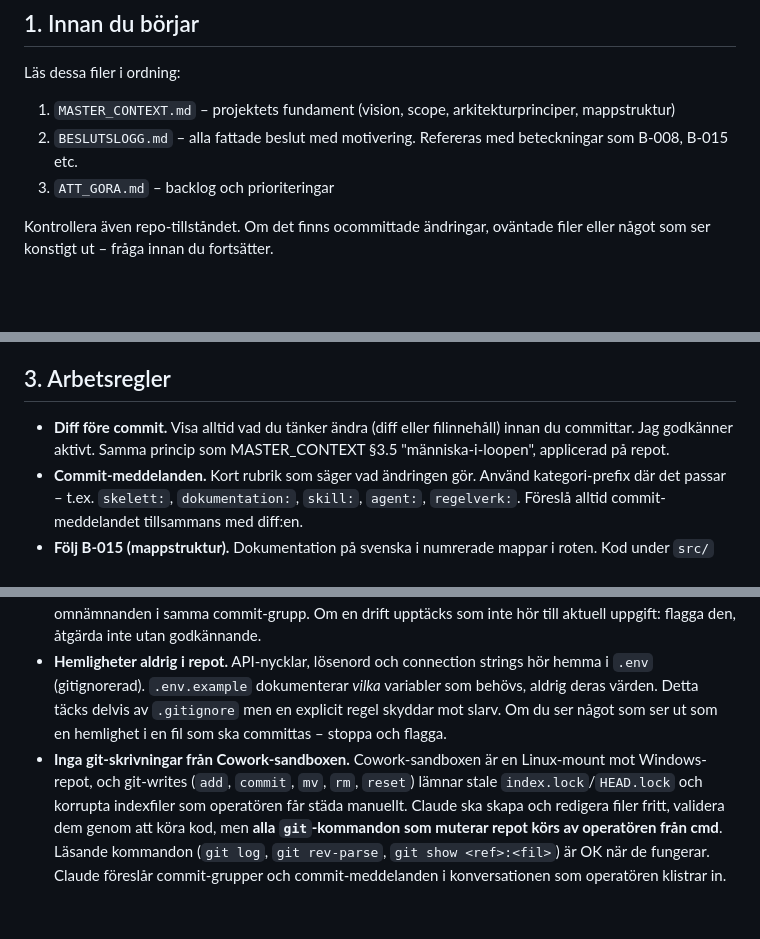
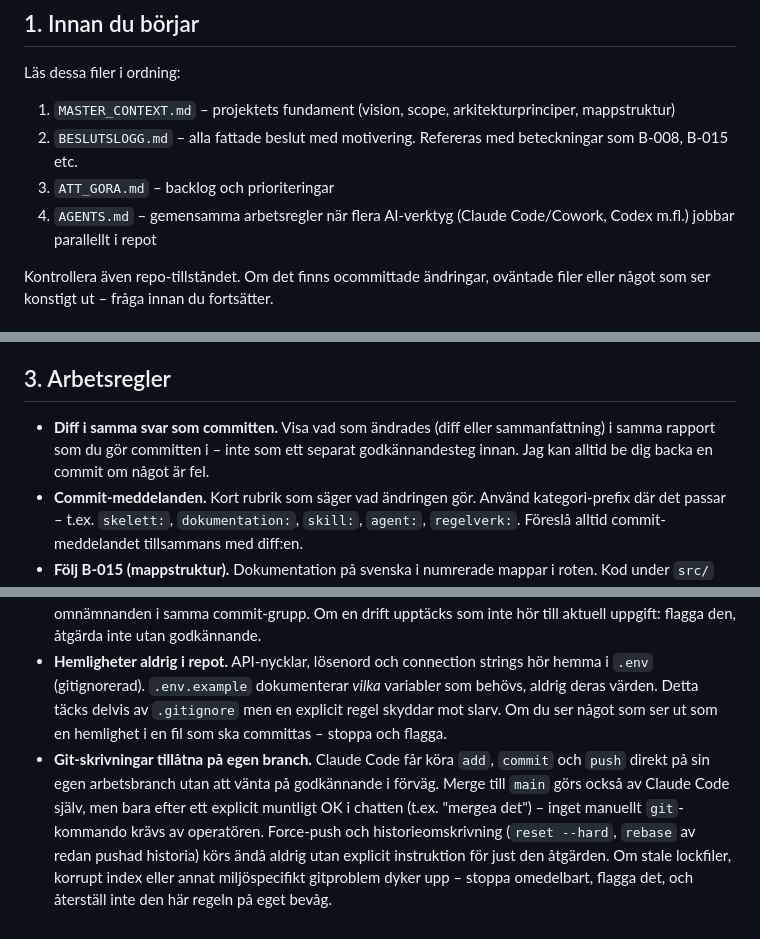
Before and after one commit to karltengelin/Artificiellalecta, a Markdown page: CLAUDE.md, 3 parts joined by grey strips. Rendered like a GitHub page; blank space fills up the shorter version.

```diff
--- a/CLAUDE.md
+++ b/CLAUDE.md
@@ -15,6 +15,7 @@ Läs dessa filer i ordning:
 1. `MASTER_CONTEXT.md` – projektets fundament (vision, scope, arkitekturprinciper, mappstruktur)
 2. `BESLUTSLOGG.md` – alla fattade beslut med motivering. Refereras med beteckningar som B-008, B-015 etc.
 3. `ATT_GORA.md` – backlog och prioriteringar
+4. `AGENTS.md` – gemensamma arbetsregler när flera AI-verktyg (Claude Code/Cowork, Codex m.fl.) jobbar parallellt i repot
 
 Kontrollera även repo-tillståndet. Om det finns ocommittade ändringar, oväntade filer eller något som ser konstigt ut – fråga innan du fortsätter.
 
@@ -30,7 +31,7 @@ Steget är medvetet inlagt – fel som upptäcks här är billigare att rätta
 
 ## 3. Arbetsregler
 
-- **Diff före commit.** Visa alltid vad du tänker ändra (diff eller filinnehåll) innan du committar. Jag godkänner aktivt. Samma princip som MASTER_CONTEXT §3.5 "människa-i-loopen", applicerad på repot.
+- **Diff i samma svar som committen.** Visa vad som ändrades (diff eller sammanfattning) i samma rapport som du gör committen i – inte som ett separat godkännandesteg innan. Jag kan alltid be dig backa en commit om något är fel.
 - **Commit-meddelanden.** Kort rubrik som säger vad ändringen gör. Använd kategori-prefix där det passar – t.ex. `skelett:`, `dokumentation:`, `skill:`, `agent:`, `regelverk:`. Föreslå alltid commit-meddelandet tillsammans med diff:en.
 - **Följ B-015 (mappstruktur).** Dokumentation på svenska i numrerade mappar i roten. Kod under `src/` med engelska namn. Inga svenska tecken i Python-modulnamn.
 - **Följ B-012.** Allt skrivs som Markdown. PDF eller andra format genereras bara vid behov.
@@ -39,4 +40,4 @@ Steget är medvetet inlagt – fel som upptäcks här är billigare att rätta
 - **Externa konton sätter jag upp manuellt.** Om en uppgift kräver Supabase, Google Workspace eller liknande externa tjänster – avbryt och be mig göra den biten. Du kan inte skapa konton åt mig. Guiden för Supabase finns i `ATT_GORA.md`.
 - **Konsistenskontroll efter ändringar.** Många fakta beskrivs på flera ställen (teknisk stack i både MASTER_CONTEXT och README, tabeller i `databasschema.md`, agentstatus i `agentkarta.md`, filhänvisningar i flera dokument). Efter varje ändring – särskilt när ett beslut ersätter ett tidigare (som B-018 ersatte B-014) – sök igenom repot efter referenser till det som ändrats och rätta inaktuella omnämnanden i samma commit-grupp. Om en drift upptäcks som inte hör till aktuell uppgift: flagga den, åtgärda inte utan godkännande.
 - **Hemligheter aldrig i repot.** API-nycklar, lösenord och connection strings hör hemma i `.env` (gitignorerad). `.env.example` dokumenterar *vilka* variabler som behövs, aldrig deras värden. Detta täcks delvis av `.gitignore` men en explicit regel skyddar mot slarv. Om du ser något som ser ut som en hemlighet i en fil som ska committas – stoppa och flagga.
-- **Inga git-skrivningar från Cowork-sandboxen.** Cowork-sandboxen är en Linux-mount mot Windows-repot, och git-writes (`add`, `commit`, `mv`, `rm`, `reset`) lämnar stale `index.lock`/`HEAD.lock` och korrupta indexfiler som operatören får städa manuellt. Claude ska skapa och redigera filer fritt, validera dem genom att köra kod, men **alla `git`-kommandon som muterar repot körs av operatören från cmd**. Läsande kommandon (`git log`, `git rev-parse`, `git show <ref>:<fil>`) är OK när de fungerar. Claude föreslår commit-grupper och commit-meddelanden i konversationen som operatören klistrar in.
+- **Git-skrivningar tillåtna på egen branch.** Claude Code får köra `add`, `commit` och `push` direkt på sin egen arbetsbranch utan att vänta på godkännande i förväg. Merge till `main` görs också av Claude Code själv, men bara efter ett explicit muntligt OK i chatten (t.ex. "mergea det") – inget manuellt `git`-kommando krävs av operatören. Force-push och historieomskrivning (`reset --hard`, `rebase` av redan pushad historia) körs ändå aldrig utan explicit instruktion för just den åtgärden. Om stale lockfiler, korrupt index eller annat miljöspecifikt gitproblem dyker upp – stoppa omedelbart, flagga det, och återställ inte den här regeln på eget bevåg.
```
Also changed, not shown: AGENTS.md (added, +89 -0 lines).
